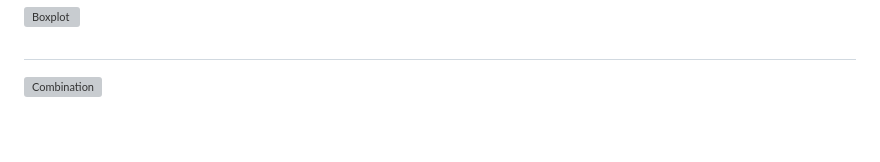
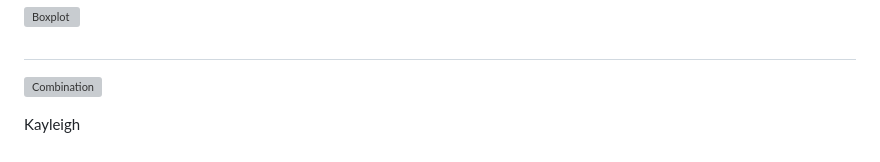
Before and after one commit to gexijin/inspect, a Markdown page: README.md, the part around the change. GitHub-like rendering; grey boxes are pictures that could not be loaded.

```diff
--- a/README.md
+++ b/README.md
@@ -65,3 +65,6 @@ If that sounds like too much work, simply upload your data file to [RTutor.ai](h
 
 
 ![Combination](https://github.com/gexijin/gEDA/assets/18232433/a57e1be7-7187-4b9c-9e10-2d884170d2f9)
+
+
+Kayleigh
```
